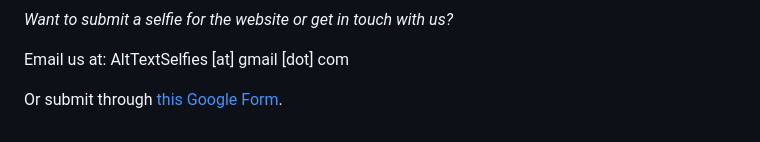
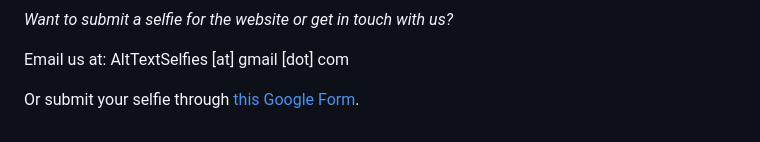
Before and after one commit to laurelschwulst/alt-text-selfies, a Markdown page: about.md, the part around the change. GitHub-like rendering.

Commit message:
Update Pages “about”

```diff
--- a/about.md
+++ b/about.md
@@ -55,4 +55,4 @@ A selfie of me (Fin). This selfie is not a photo of me. It is a photo I took of
 
 Email us at: AltTextSelfies \[at] gmail \[dot] com
 
-Or submit through <a href="https://forms.gle/GvqZ4daNT1czErhd8" target="_blank">this Google Form</a>.
+Or submit your selfie through <a href="https://forms.gle/GvqZ4daNT1czErhd8" target="_blank">this Google Form</a>.
```
